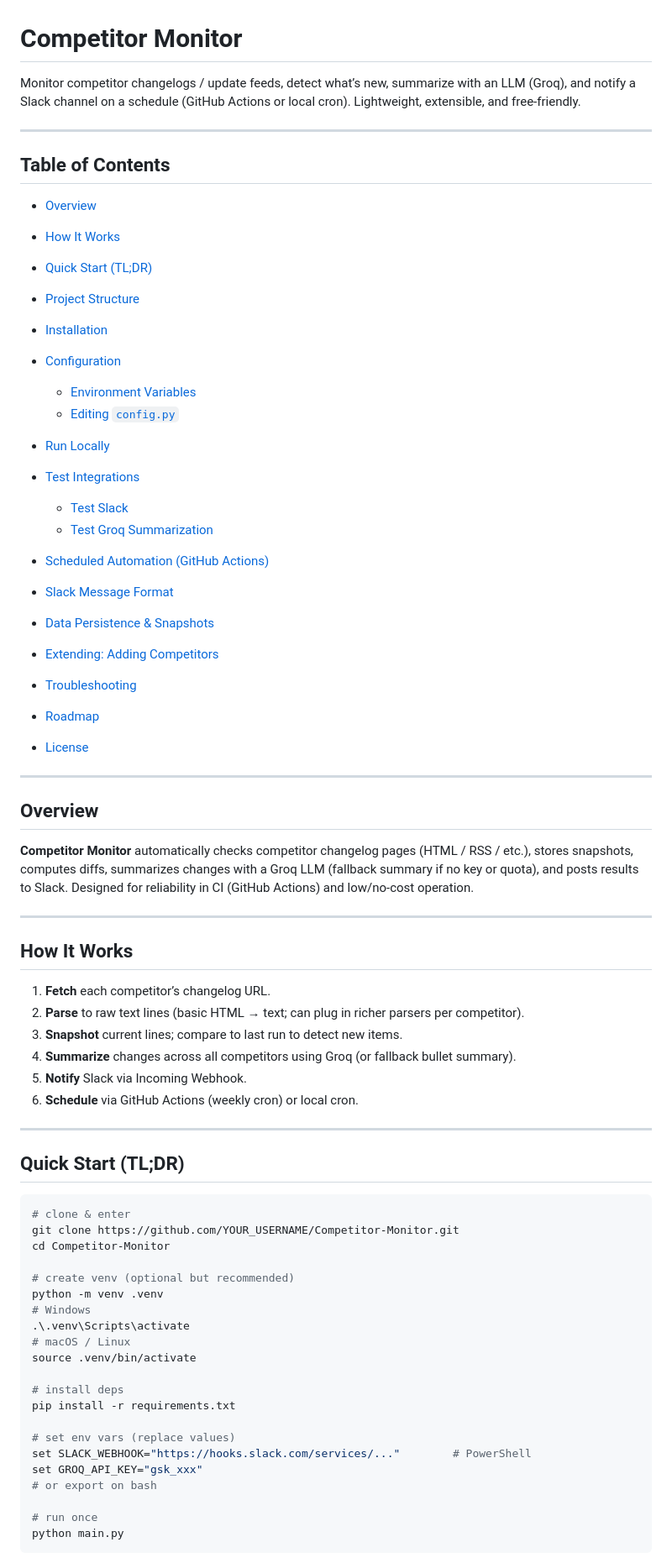
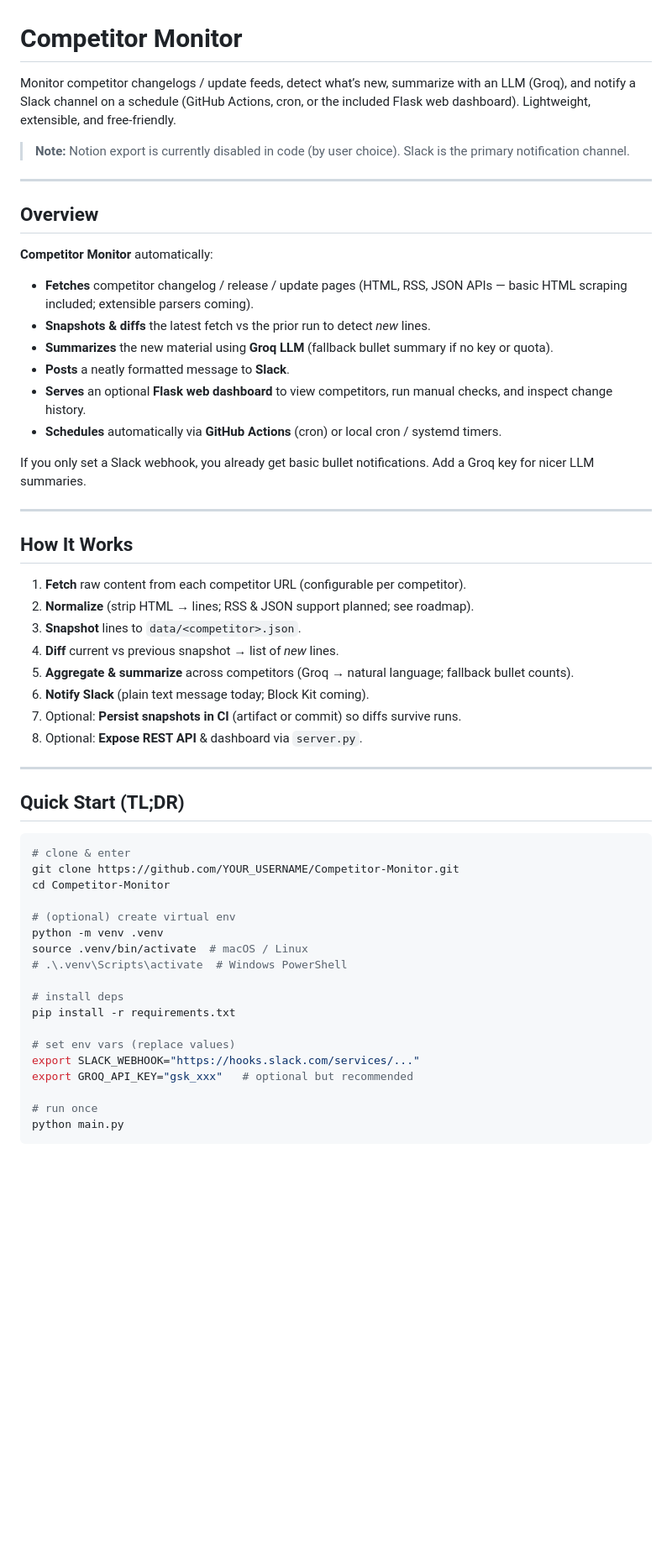
Before and after one commit to mr0crappy/Competitor-Monitor, a Markdown page: README.md, the part around the change printed below. Shown: that part at 84% size. Rendered like a GitHub page; blank space fills up the shorter version.

```diff
--- a/README.md
+++ b/README.md
@@ -1,49 +1,36 @@
 # Competitor Monitor
 
-Monitor competitor changelogs / update feeds, detect what’s new, summarize with an LLM (Groq), and notify a Slack channel on a schedule (GitHub Actions or local cron). Lightweight, extensible, and free‑friendly.
+Monitor competitor changelogs / update feeds, detect what’s new, summarize with an LLM (Groq), and notify a Slack channel on a schedule (GitHub Actions, cron, or the included Flask web dashboard). Lightweight, extensible, and free‑friendly.
 
----
-
-## Table of Contents
-
-* [Overview](#overview)
-* [How It Works](#how-it-works)
-* [Quick Start (TL;DR)](#quick-start-tldr)
-* [Project Structure](#project-structure)
-* [Installation](#installation)
-* [Configuration](#configuration)
-
-  * [Environment Variables](#environment-variables)
-  * [Editing `config.py`](#editing-configpy)
-* [Run Locally](#run-locally)
-* [Test Integrations](#test-integrations)
-
-  * [Test Slack](#test-slack)
-  * [Test Groq Summarization](#test-groq-summarization)
-* [Scheduled Automation (GitHub Actions)](#scheduled-automation-github-actions)
-* [Slack Message Format](#slack-message-format)
-* [Data Persistence & Snapshots](#data-persistence--snapshots)
-* [Extending: Adding Competitors](#extending-adding-competitors)
-* [Troubleshooting](#troubleshooting)
-* [Roadmap](#roadmap)
-* [License](#license)
+> **Note:** Notion export is currently disabled in code (by user choice). Slack is the primary notification channel.
 
 ---
 
 ## Overview
 
-**Competitor Monitor** automatically checks competitor changelog pages (HTML / RSS / etc.), stores snapshots, computes diffs, summarizes changes with a Groq LLM (fallback summary if no key or quota), and posts results to Slack. Designed for reliability in CI (GitHub Actions) and low/no‑cost operation.
+**Competitor Monitor** automatically:
+
+* **Fetches** competitor changelog / release / update pages (HTML, RSS, JSON APIs — basic HTML scraping included; extensible parsers coming).
+* **Snapshots & diffs** the latest fetch vs the prior run to detect *new* lines.
+* **Summarizes** the new material using **Groq LLM** (fallback bullet summary if no key or quota).
+* **Posts** a neatly formatted message to **Slack**.
+* **Serves** an optional **Flask web dashboard** to view competitors, run manual checks, and inspect change history.
+* **Schedules** automatically via **GitHub Actions** (cron) or local cron / systemd timers.
+
+If you only set a Slack webhook, you already get basic bullet notifications. Add a Groq key for nicer LLM summaries.
 
 ---
 
 ## How It Works
 
-1. **Fetch** each competitor’s changelog URL.
-2. **Parse** to raw text lines (basic HTML → text; can plug in richer parsers per competitor).
-3. **Snapshot** current lines; compare to last run to detect new items.
-4. **Summarize** changes across all competitors using Groq (or fallback bullet summary).
-5. **Notify** Slack via Incoming Webhook.
-6. **Schedule** via GitHub Actions (weekly cron) or local cron.
+1. **Fetch** raw content from each competitor URL (configurable per competitor).
+2. **Normalize** (strip HTML → lines; RSS & JSON support planned; see roadmap).
+3. **Snapshot** lines to `data/<competitor>.json`.
+4. **Diff** current vs previous snapshot → list of *new* lines.
+5. **Aggregate & summarize** across competitors (Groq → natural language; fallback bullet counts).
+6. **Notify Slack** (plain text message today; Block Kit coming).
+7. Optional: **Persist snapshots in CI** (artifact or commit) so diffs survive runs.
+8. Optional: **Expose REST API** & dashboard via `server.py`.
 
 ---
 
@@ -54,20 +41,17 @@ Monitor competitor changelogs / update feeds, detect what’s new, summarize wit
 git clone https://github.com/YOUR_USERNAME/Competitor-Monitor.git
 cd Competitor-Monitor
 
-# create venv (optional but recommended)
+# (optional) create virtual env
 python -m venv .venv
-# Windows
-.\.venv\Scripts\activate
-# macOS / Linux
-source .venv/bin/activate
+source .venv/bin/activate  # macOS / Linux
+# .\.venv\Scripts\activate  # Windows PowerShell
 
 # install deps
 pip install -r requirements.txt
 
 # set env vars (replace values)
-set SLACK_WEBHOOK="https://hooks.slack.com/services/..."        # PowerShell
-set GROQ_API_KEY="gsk_xxx"
-# or export on bash
+export SLACK_WEBHOOK="https://hooks.slack.com/services/..."
+export GROQ_API_KEY="gsk_xxx"   # optional but recommended
 
 # run once
 python main.py
```
Also changed, not shown: other parts of README.md (+193 -94 lines).
